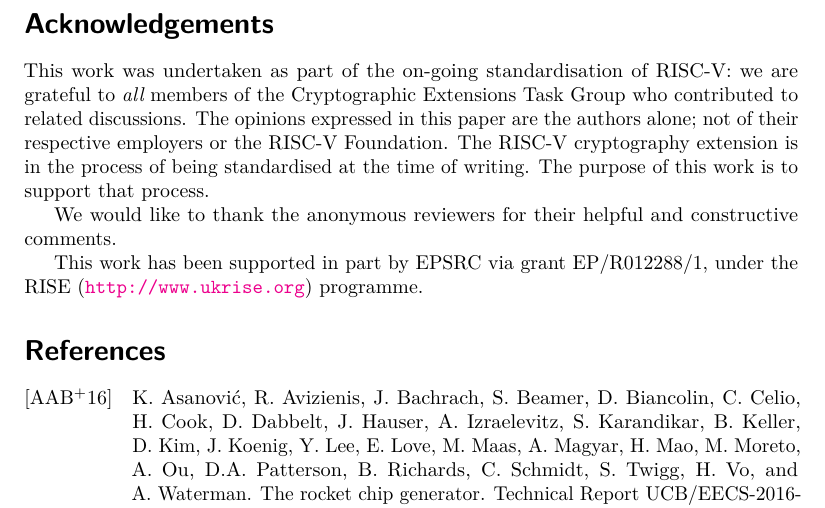
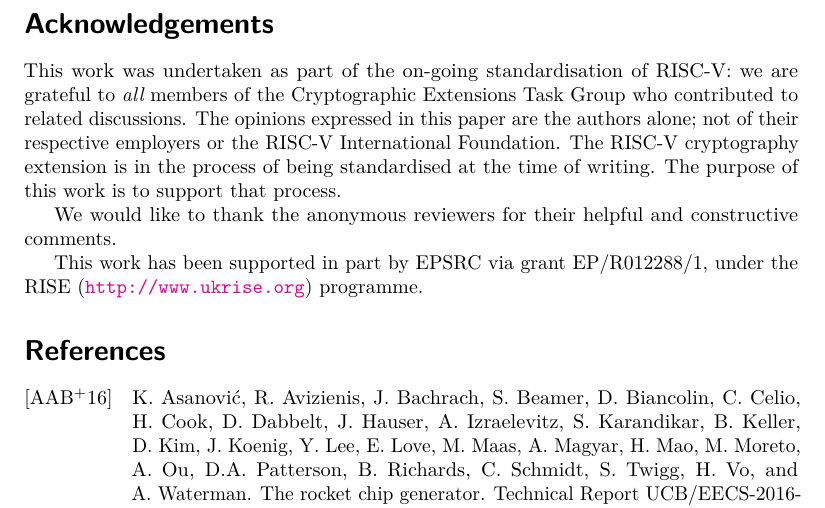
Before and after one commit to scarv/aes-risc-pipeline, a LaTeX document (doc/paper.tex): part of page 21 of 36, cut so that both start at the same text. Compiled offline with pdfLaTeX.

Commit message:
paper: RISC-V Foundation -> RISC-V International Foundation
 On branch master
 Your branch is ahead of 'origin/master' by 2 commits.
   (use "git push" to publish your local commits)

 Changes to be committed:
	modified:   doc/paper.tex

 Changes not staged for commit:
	modified:   extern/riscv-gnu-toolchain (modified content)
	modified:   extern/riscv-isa-sim (modified content)
	modified:   extern/riscv-pk (modified content)

```diff
--- a/doc/paper.tex
+++ b/doc/paper.tex
@@ -181,7 +181,7 @@ RISC-V: we are grateful to {\em all} members of
 the Cryptographic Extensions Task Group
 who contributed to related discussions.
 The opinions expressed in this paper are the authors alone; not
-of their respective employers or the RISC-V Foundation.
+of their respective employers or the RISC-V International Foundation.
 The RISC-V cryptography extension is in the process of being standardised
 at the time of writing. The purpose of this work is to support that process.
 
```
